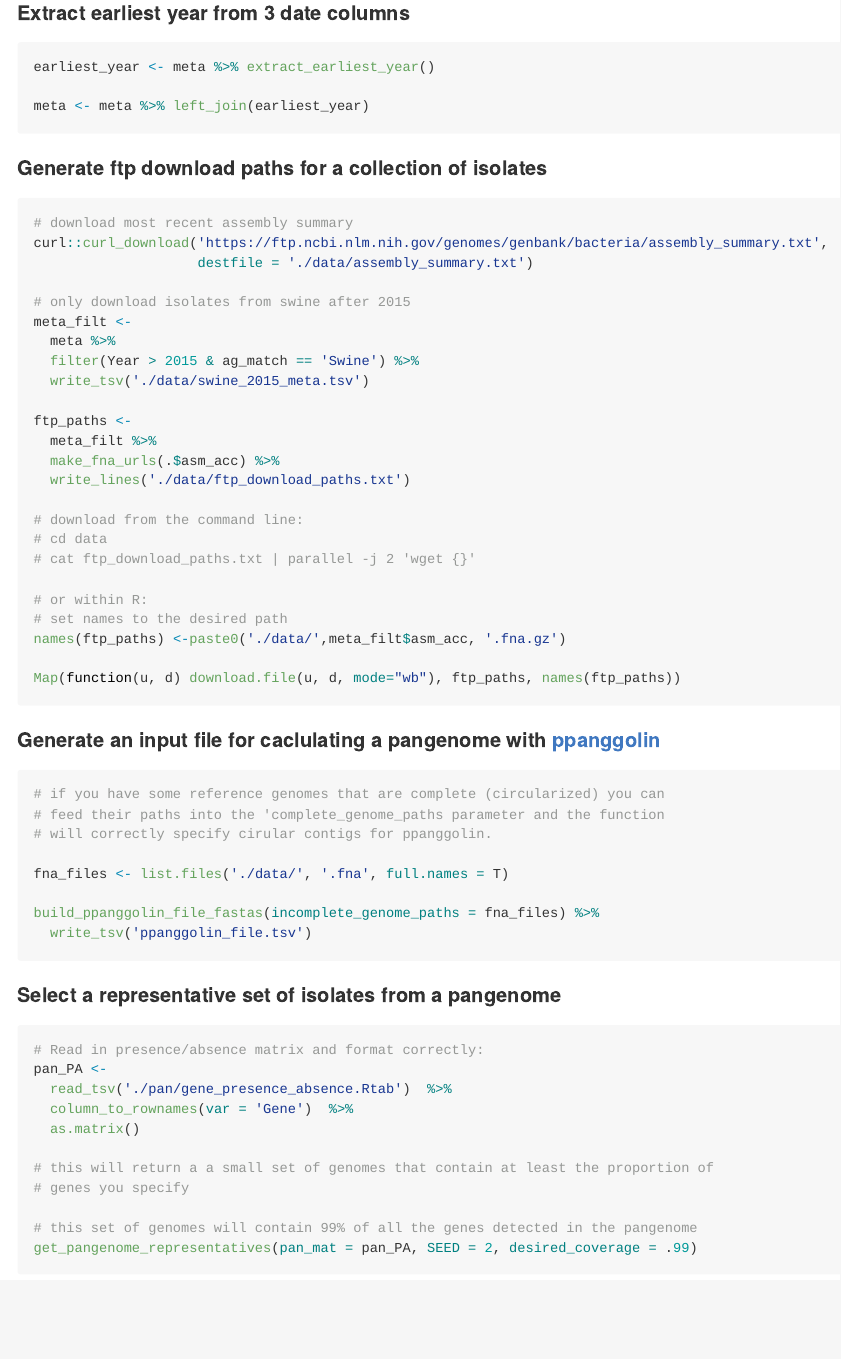
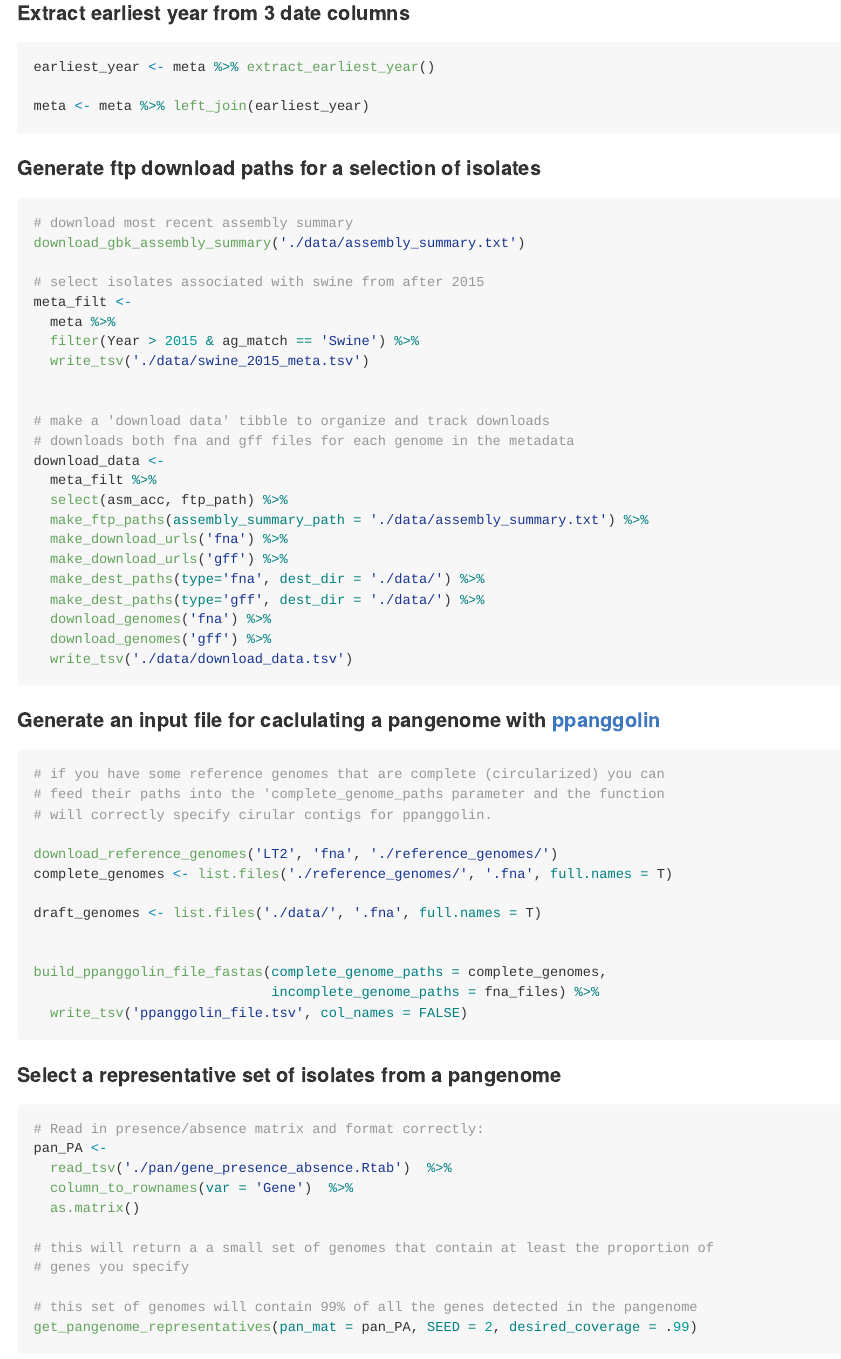
Before and after one commit to Jtrachsel/pdtools, an R Markdown document (README.Rmd): the page in a window 1100 px wide, from 1200 px down. The pictures show the output file README.md that the author committed with the source, drawn offline in the style of GitHub.

Commit message:
update README

````diff
--- a/README.Rmd
+++ b/README.Rmd
@@ -71,32 +71,31 @@ meta <- meta %>% left_join(earliest_year)
 ```
 
 
-#### Generate ftp download paths for a collection of isolates
+#### Generate ftp download paths for a selection of isolates
 ```{r, eval=FALSE}
 # download most recent assembly summary
-curl::curl_download('https://ftp.ncbi.nlm.nih.gov/genomes/genbank/bacteria/assembly_summary.txt',
-                    destfile = './data/assembly_summary.txt')
+download_gbk_assembly_summary('./data/assembly_summary.txt')
 
-# only download isolates from swine after 2015
+# select isolates associated with swine from after 2015
 meta_filt <-
   meta %>%
   filter(Year > 2015 & ag_match == 'Swine') %>%
   write_tsv('./data/swine_2015_meta.tsv')
 
-ftp_paths <-
+
+# make a 'download data' tibble to organize and track downloads
+# downloads both fna and gff files for each genome in the metadata
+download_data <-
   meta_filt %>%
-  make_fna_urls(.$asm_acc) %>%
-  write_lines('./data/ftp_download_paths.txt')
-
-# download from the command line:
-# cd data
-# cat ftp_download_paths.txt | parallel -j 2 'wget {}'
-
-# or within R:
-# set names to the desired path
-names(ftp_paths) <-paste0('./data/',meta_filt$asm_acc, '.fna.gz')
-
-Map(function(u, d) download.file(u, d, mode="wb"), ftp_paths, names(ftp_paths))
+  select(asm_acc, ftp_path) %>%
+  make_ftp_paths(assembly_summary_path = './data/assembly_summary.txt') %>%
+  make_download_urls('fna') %>%
+  make_download_urls('gff') %>%
+  make_dest_paths(type='fna', dest_dir = './data/') %>%
+  make_dest_paths(type='gff', dest_dir = './data/') %>%
+  download_genomes('fna') %>%
+  download_genomes('gff') %>%
+  write_tsv('./data/download_data.tsv')
 
 
 ```
@@ -108,10 +107,15 @@ Map(function(u, d) download.file(u, d, mode="wb"), ftp_paths, names(ftp_paths))
 # feed their paths into the 'complete_genome_paths parameter and the function
 # will correctly specify cirular contigs for ppanggolin.
 
-fna_files <- list.files('./data/', '.fna', full.names = T)
+download_reference_genomes('LT2', 'fna', './reference_genomes/')
+complete_genomes <- list.files('./reference_genomes/', '.fna', full.names = T)
 
-build_ppanggolin_file_fastas(incomplete_genome_paths = fna_files) %>%
-  write_tsv('ppanggolin_file.tsv')
+draft_genomes <- list.files('./data/', '.fna', full.names = T)
+
+
+build_ppanggolin_file_fastas(complete_genome_paths = complete_genomes,
+                             incomplete_genome_paths = fna_files) %>%
+  write_tsv('ppanggolin_file.tsv', col_names = FALSE)
 
 
 
````
Also changed, not shown: README.md, README.Rmd (1 more changed lines).
